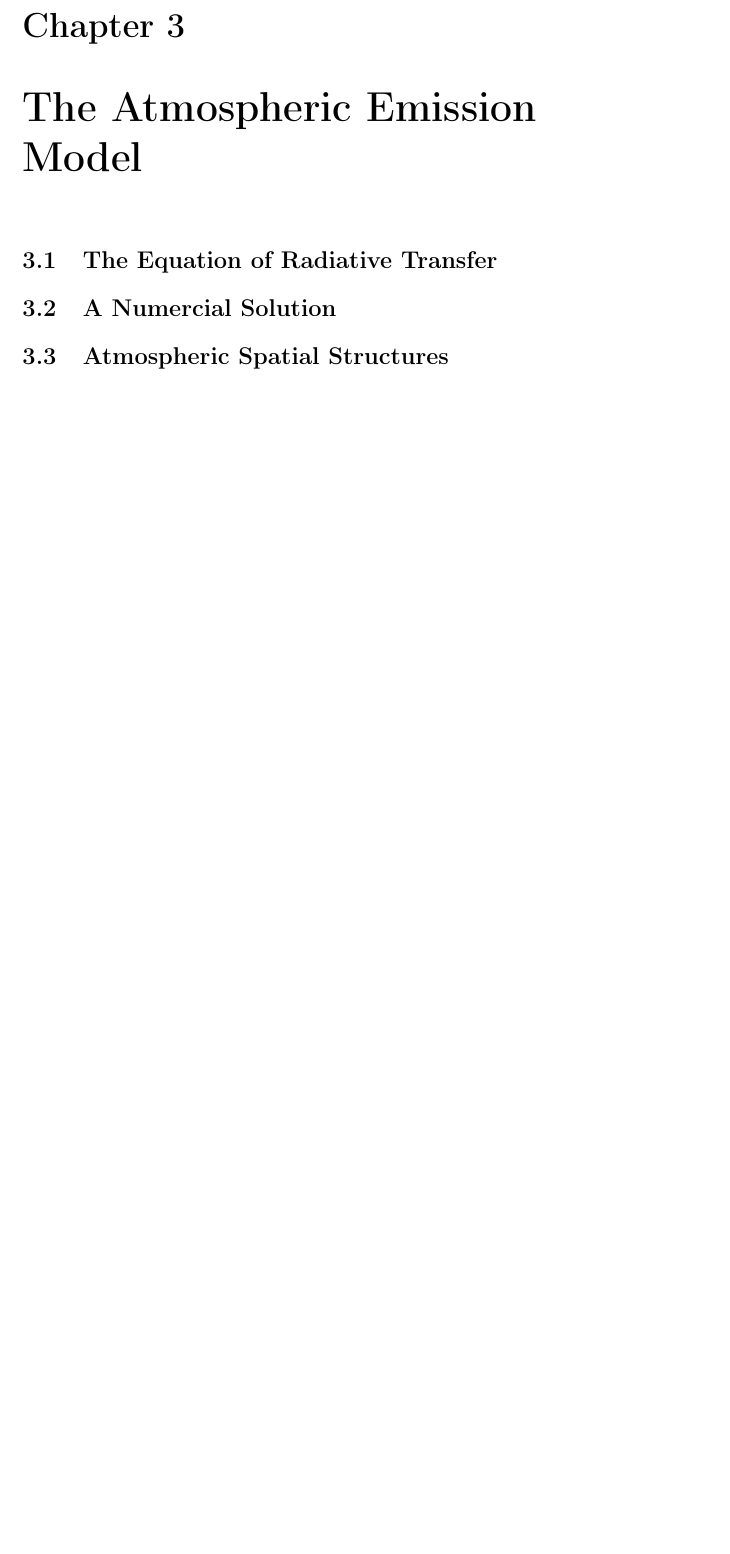
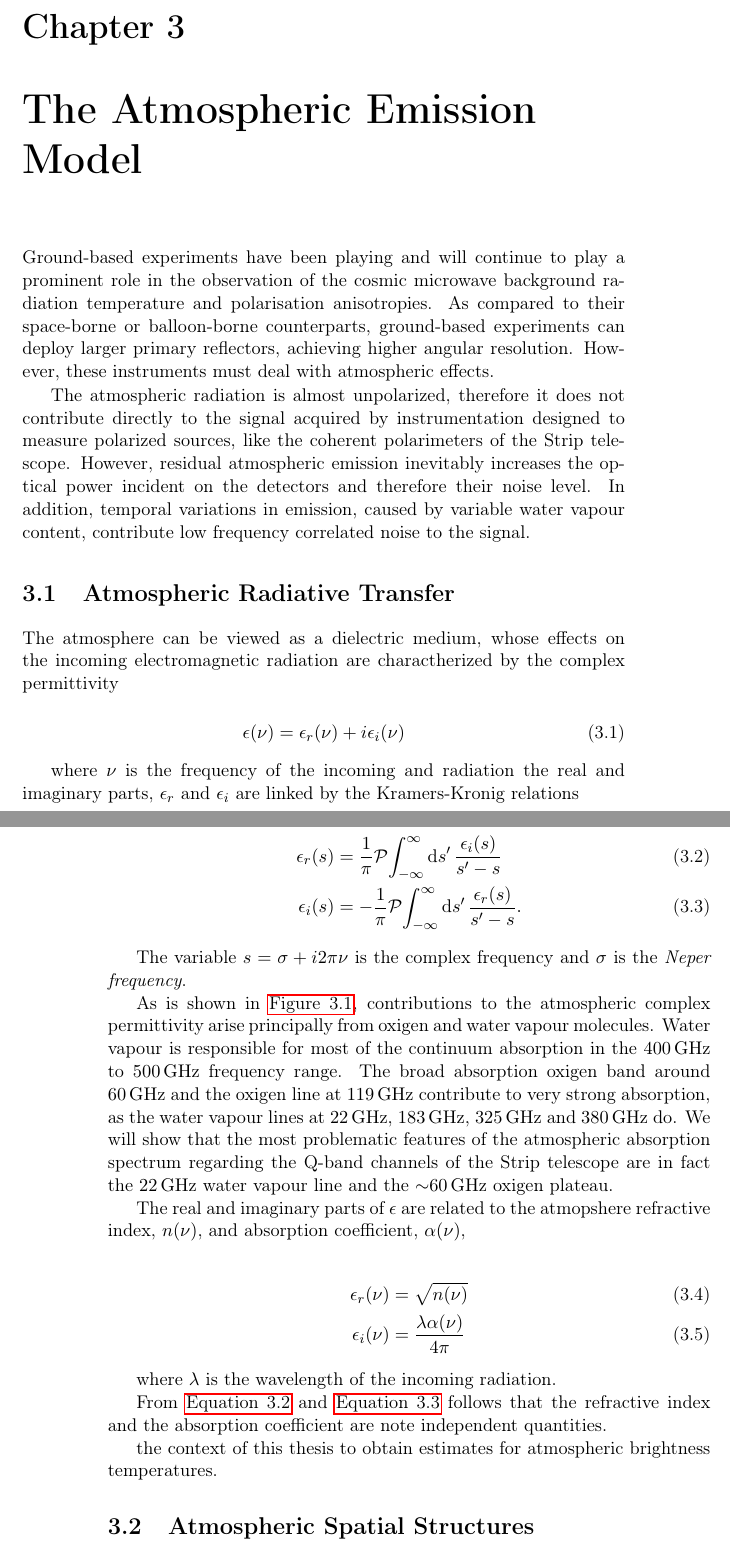
Before and after one commit to savaroskij/Thesis_Paper, a LaTeX thesis (thesis.tex, which reads chapters/ch3/ch3.tex): part of page 57 of 74 before the commit and two parts of pages 57 and 58 of 76 after it, the two joined at a grey line, cut so that both start at the same text, the shorter picture padded with empty space. Compiled offline with pdfLaTeX.

Commit message:
Add atmospheric radiative transfer section

```diff
--- a/chapters/ch3/ch3.tex
+++ b/chapters/ch3/ch3.tex
@@ -1,5 +1,53 @@
 \chapter{The Atmospheric Emission Model}
 
-\section{The Equation of Radiative Transfer}
+Ground-based experiments have been playing and will continue to play a
+prominent role in the observation of the cosmic microwave background
+radiation temperature and polarisation anisotropies. As compared to
+their space-borne or balloon-borne counterparts, ground-based experiments
+can deploy larger primary reflectors, achieving higher angular resolution.
+However, these instruments must deal with atmospheric effects.
 
-\section{A Numercial Solution}
+The atmospheric radiation is almost unpolarized, therefore it does not
+contribute directly to the signal acquired by instrumentation designed to
+measure polarized sources, like the coherent polarimeters of the Strip
+telescope. However, residual atmospheric emission inevitably increases the
+optical power incident on the detectors and therefore their noise level. In
+addition, temporal variations in emission, caused by variable water vapour
+content, contribute low frequency correlated noise to the signal.
+
+\section{Atmospheric Radiative Transfer}
+
+The atmosphere can be viewed as a dielectric medium, whose effects on the
+incoming electromagnetic radiation are charactherized by the complex permittivity
+
+\begin{equation}
+        \epsilon\qty(\nu) = \epsilon_r\qty(\nu) + i\epsilon_i\qty(\nu)
+\end{equation}
+
+where $\nu$ is the frequency of the incoming and radiation the real and
+imaginary parts, $\epsilon_r$ and $\epsilon_i$ are linked by the
+Kramers-Kronig relations
+
+\begin{align}
+        \epsilon_r\qty(s) & = \frac{1}{\pi}
+        \principalvalue{\int^\infty_{-\infty}\dd{s'}
+        \frac{\epsilon_i\qty(s)}{s' - s}} \label{eq:kk_relations_1} \\
+        \epsilon_i\qty(s) & = -\frac{1}{\pi}
+        \principalvalue{\int^\infty_{-\infty}\dd{s'}
+        \frac{\epsilon_r\qty(s)}{s' - s}} \label{eq:kk_relations_2}.
+\end{align}
+
+The variable $s = \sigma + i 2\pi\nu$ is the complex frequency and $\sigma$
+is the \emph{Neper frequency}.
+
+As is shown in \autoref{fig:transmittance_teide}, contributions to the
+atmospheric complex permittivity arise principally from
+oxigen and water vapour molecules. Water vapour is responsible for most of
+the continuum absorption in the \SIrange{400}{500}{\giga\hertz} frequency
+range. The broad absorption oxigen band around \SI{60}{\giga\hertz} and the
+oxigen line at \SI{119}{\giga\hertz} contribute to very strong absorption,
+as the water vapour lines at \SIlist{22;183;325;380}{\giga\hertz} do. We will
+show that the most problematic features of the atmospheric absorption spectrum
+regarding the Q-band channels of the Strip telescope are in fact the
+\SI{22}{\giga\hertz} water vapour line and the \SI{\sim 60}{\giga\hertz}
+oxigen plateau.
@@ -6,2 +60,22 @@
+        \label{fig:transmittance_teide}
+\end{figure}
+
+
+The real and imaginary parts of $\epsilon$ are related to the atmopshere
+refractive index, $n\qty(\nu)$, and absorption coefficient, $\alpha\qty(\nu)$,
+
+\begin{align}
+        \epsilon_r\qty(\nu) & = \sqrt{n\qty(\nu)} \\
+        \epsilon_i\qty(\nu) & = \frac{\lambda \alpha\qty(\nu)}{4\pi}
+\end{align}
+
+where $\lambda$ is the wavelength of the incoming radiation.
+
+From \autoref{eq:kk_relations_1} and \autoref{eq:kk_relations_2} follows that
+the refractive index and the absorption coefficient are note independent
+quantities.
+
+the context of this thesis to obtain estimates for atmospheric brightness
+temperatures.
 
 \section{Atmospheric Spatial Structures}
```
Also changed, not shown: chapters/ch3/ch3.tex (6 more changed lines).
